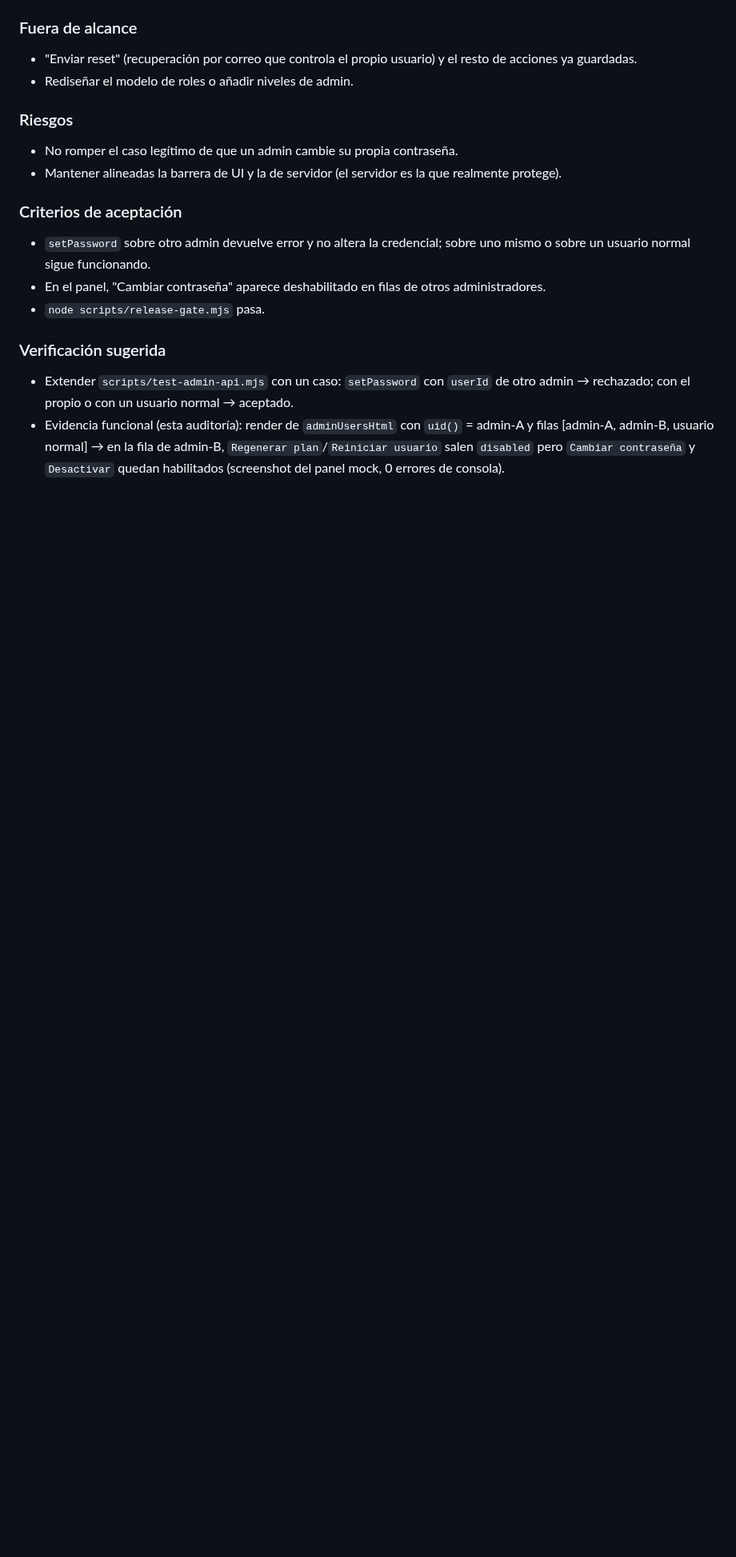
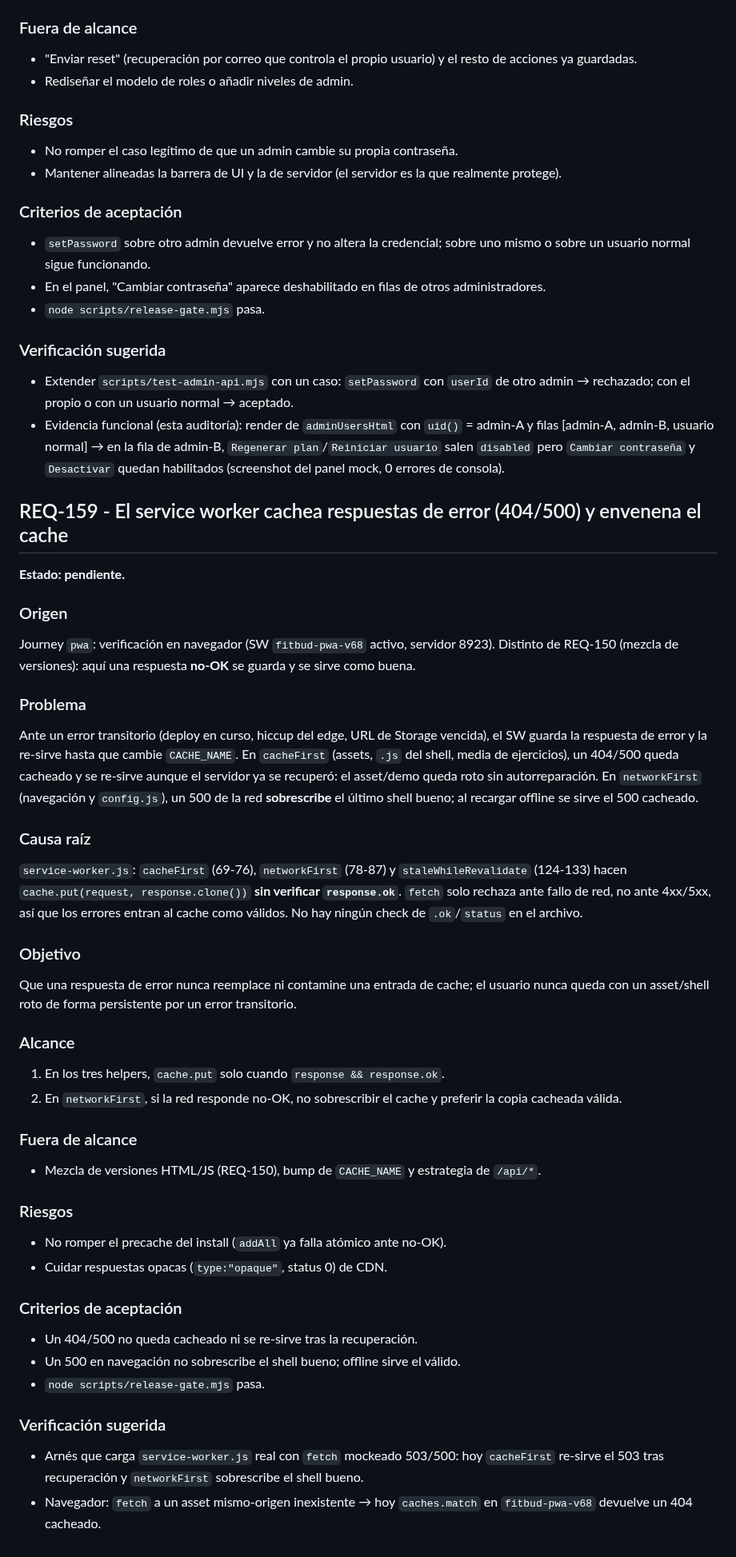
Before and after one commit to jlazoirus/Fitbud, a Markdown page: REQUIREMENTS.md, the part around the change. Shown at 80% size. Rendered like a GitHub page; blank space fills up the shorter version.

Commit message:
audit(pwa): REQ-159 — el service worker cachea respuestas de error (404/500) y envenena el cache
Origen:
- Commit previo leído: 8a41953 audit(administracion): REQ-158 — "Cambiar contraseña" no protege a otros admins
- Journey auditado: pwa
- Archivos revisados: service-worker.js, manifest.webmanifest, index.html (registerServiceWorker/boot), config.js, REQUIREMENTS.md (REQ-150 para no duplicar)

Hallazgo:
- cacheFirst (service-worker.js:69-76), networkFirst (78-87) y staleWhileRevalidate (124-133) hacen cache.put(request, response.clone()) sin verificar response.ok. fetch no rechaza ante 4xx/5xx, así que un 404/500 transitorio entra al cache y se re-sirve hasta que cambie CACHE_NAME. En navegación/config.js el 500 sobrescribe el último shell bueno. Distinto de REQ-150 (mezcla de versiones), que lo deja explícitamente fuera de alcance.

Evidencia:
- Arnés sobre service-worker.js real (fetch mockeado): cacheFirst re-sirve un 503 tras recuperación; networkFirst sobrescribe un shell "GOOD" con un 500 y offline sirve el 500 cacheado; config.js cacheado como 500. 7/7 aserciones.
- Navegador (SW fitbud-pwa-v68 registrado+activo, 0 llamadas pagadas): fetch a asset mismo-origen inexistente → caches.match devuelve un 404 cacheado (cachedStatus=404). Home carga sin errores de consola.
- release-gate 72/72 y smoke 9/9 verdes antes de editar; validate-docs-index 15000/15000.

Co-Authored-By: Claude Opus 4.8 <noreply@anthropic.com>

```diff
--- a/REQUIREMENTS.md
+++ b/REQUIREMENTS.md
@@ -1781,3 +1781,48 @@ Un administrador no puede tomar la cuenta de otro administrador cambiándole la
 
 - Extender `scripts/test-admin-api.mjs` con un caso: `setPassword` con `userId` de otro admin → rechazado; con el propio o con un usuario normal → aceptado.
 - Evidencia funcional (esta auditoría): render de `adminUsersHtml` con `uid()` = admin-A y filas [admin-A, admin-B, usuario normal] → en la fila de admin-B, `Regenerar plan`/`Reiniciar usuario` salen `disabled` pero `Cambiar contraseña` y `Desactivar` quedan habilitados (screenshot del panel mock, 0 errores de consola).
+
+## REQ-159 - El service worker cachea respuestas de error (404/500) y envenena el cache
+
+**Estado: pendiente.**
+
+### Origen
+
+Journey `pwa`: verificación en navegador (SW `fitbud-pwa-v68` activo, servidor 8923). Distinto de REQ-150 (mezcla de versiones): aquí una respuesta **no-OK** se guarda y se sirve como buena.
+
+### Problema
+
+Ante un error transitorio (deploy en curso, hiccup del edge, URL de Storage vencida), el SW guarda la respuesta de error y la re-sirve hasta que cambie `CACHE_NAME`. En `cacheFirst` (assets, `.js` del shell, media de ejercicios), un 404/500 queda cacheado y se re-sirve aunque el servidor ya se recuperó: el asset/demo queda roto sin autorreparación. En `networkFirst` (navegación y `config.js`), un 500 de la red **sobrescribe** el último shell bueno; al recargar offline se sirve el 500 cacheado.
+
+### Causa raíz
+
+`service-worker.js`: `cacheFirst` (69-76), `networkFirst` (78-87) y `staleWhileRevalidate` (124-133) hacen `cache.put(request, response.clone())` **sin verificar `response.ok`**. `fetch` solo rechaza ante fallo de red, no ante 4xx/5xx, así que los errores entran al cache como válidos. No hay ningún check de `.ok`/`status` en el archivo.
+
+### Objetivo
+
+Que una respuesta de error nunca reemplace ni contamine una entrada de cache; el usuario nunca queda con un asset/shell roto de forma persistente por un error transitorio.
+
+### Alcance
+
+1. En los tres helpers, `cache.put` solo cuando `response && response.ok`.
+2. En `networkFirst`, si la red responde no-OK, no sobrescribir el cache y preferir la copia cacheada válida.
+
+### Fuera de alcance
+
+- Mezcla de versiones HTML/JS (REQ-150), bump de `CACHE_NAME` y estrategia de `/api/*`.
+
+### Riesgos
+
+- No romper el precache del install (`addAll` ya falla atómico ante no-OK).
+- Cuidar respuestas opacas (`type:"opaque"`, status 0) de CDN.
+
+### Criterios de aceptación
+
+- Un 404/500 no queda cacheado ni se re-sirve tras la recuperación.
+- Un 500 en navegación no sobrescribe el shell bueno; offline sirve el válido.
+- `node scripts/release-gate.mjs` pasa.
+
+### Verificación sugerida
+
+- Arnés que carga `service-worker.js` real con `fetch` mockeado 503/500: hoy `cacheFirst` re-sirve el 503 tras recuperación y `networkFirst` sobrescribe el shell bueno.
+- Navegador: `fetch` a un asset mismo-origen inexistente → hoy `caches.match` en `fitbud-pwa-v68` devuelve un 404 cacheado.
```
